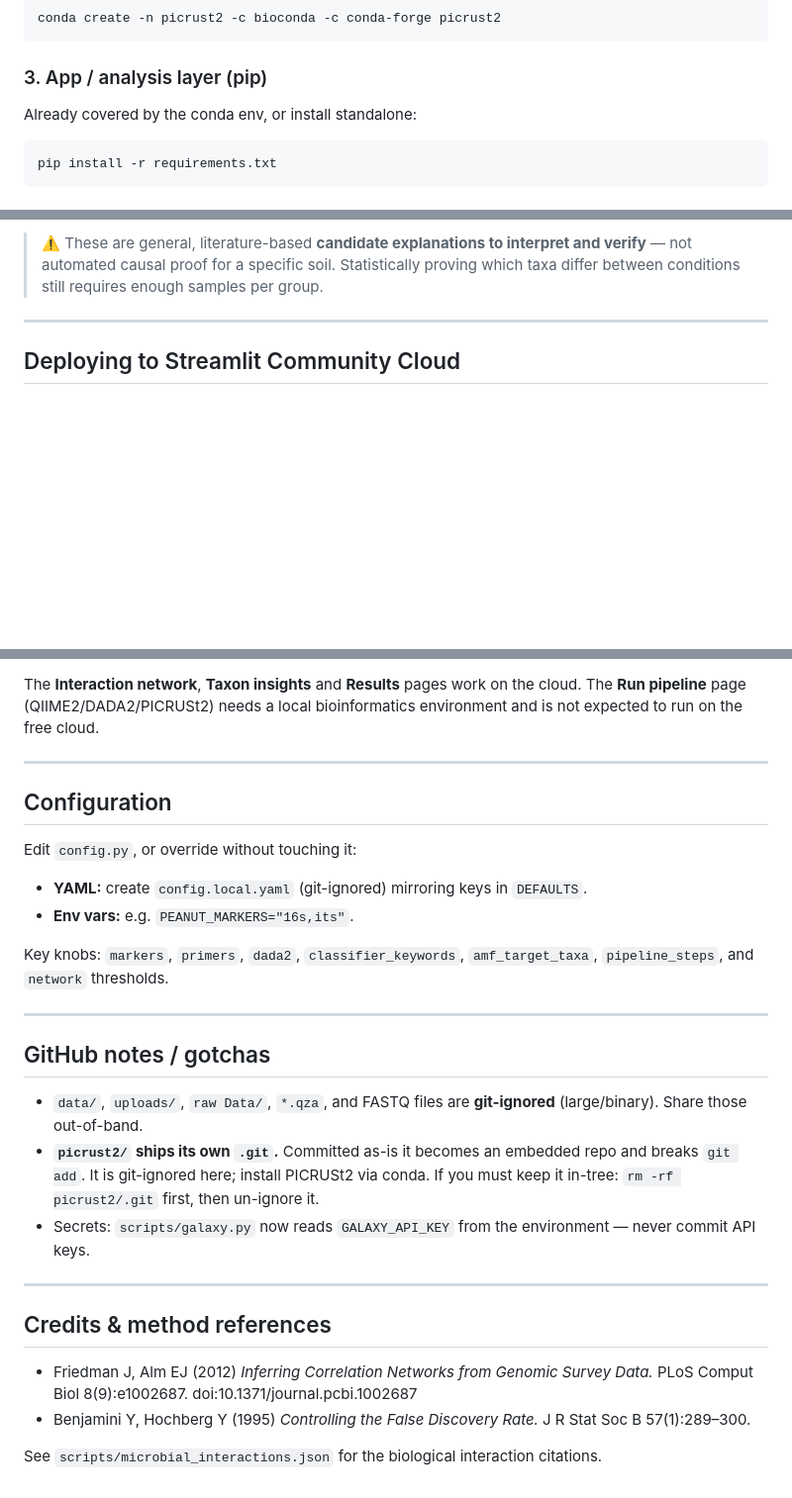
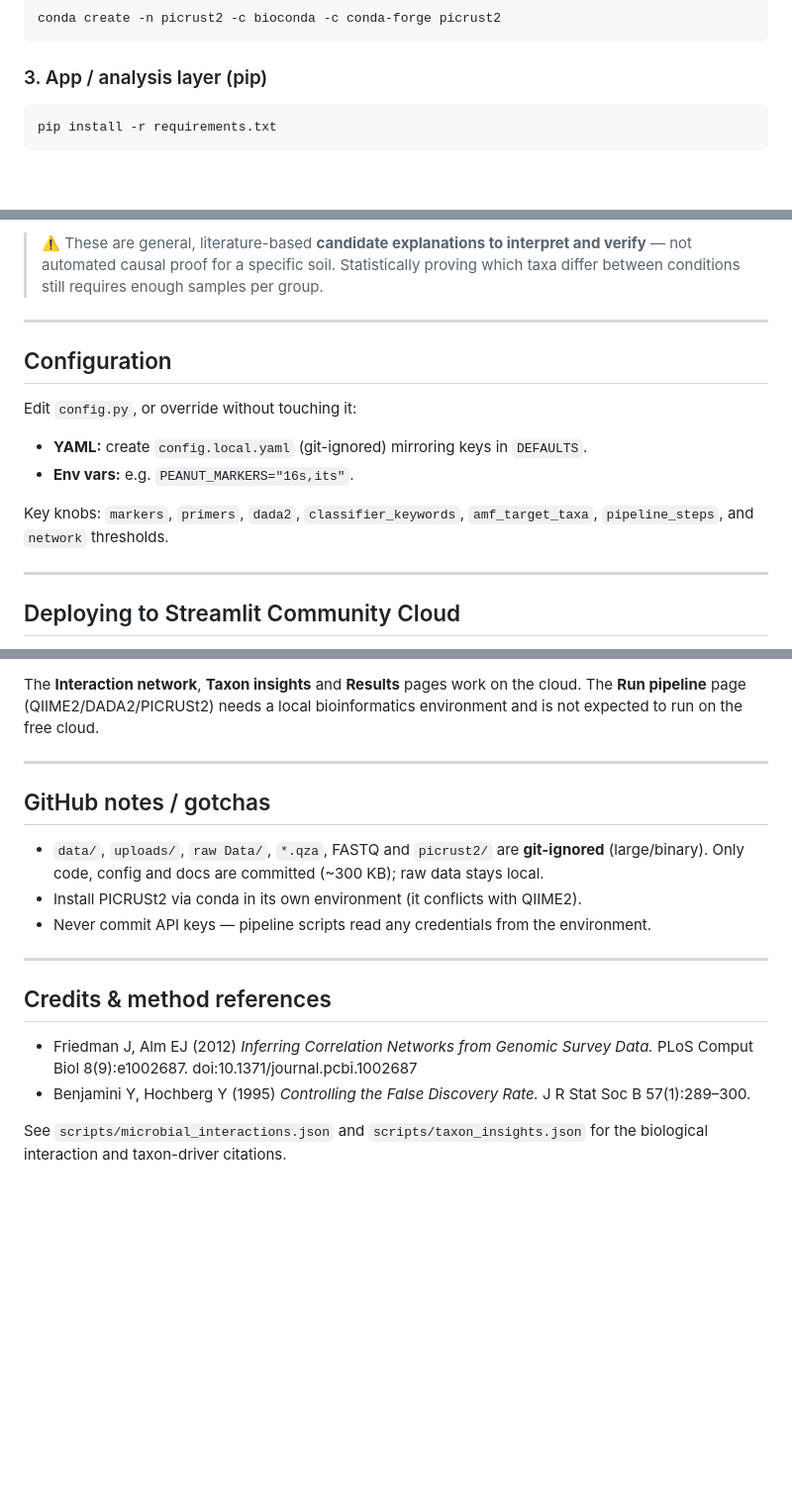
Before and after one commit to ColinLim20583/microbiome-pipeline, a Markdown page: README.md, 3 parts joined by grey strips. Shown at 99% size. Drawn GitHub-style; blank space fills up the shorter version.

````diff
--- a/README.md
+++ b/README.md
@@ -86,7 +99,6 @@ conda create -n picrust2 -c bioconda -c conda-forge picrust2
 ```
 
 ### 3. App / analysis layer (pip)
-Already covered by the conda env, or install standalone:
 ```bash
 pip install -r requirements.txt
 ```
@@ -173,6 +196,18 @@ extensible — add taxa or factors to the JSON with no code change.
 > and verify** — not automated causal proof for a specific soil. Statistically
 > proving which taxa differ between conditions still requires enough samples per
 > group.
+
+---
+
+## Configuration
+
+Edit `config.py`, or override without touching it:
+
+- **YAML:** create `config.local.yaml` (git-ignored) mirroring keys in `DEFAULTS`.
+- **Env vars:** e.g. `PEANUT_MARKERS="16s,its"`.
+
+Key knobs: `markers`, `primers`, `dada2`, `classifier_keywords`,
+`amf_target_taxa`, `pipeline_steps`, and `network` thresholds.
 
 ---
 
@@ -191,27 +226,14 @@ bioinformatics environment and is not expected to run on the free cloud.
 
 ---
 
-## Configuration
-
-Edit `config.py`, or override without touching it:
-
-- **YAML:** create `config.local.yaml` (git-ignored) mirroring keys in `DEFAULTS`.
-- **Env vars:** e.g. `PEANUT_MARKERS="16s,its"`.
-
-Key knobs: `markers`, `primers`, `dada2`, `classifier_keywords`,
-`amf_target_taxa`, `pipeline_steps`, and `network` thresholds.
-
----
-
 ## GitHub notes / gotchas
 
-- `data/`, `uploads/`, `raw Data/`, `*.qza`, and FASTQ files are **git-ignored**
-  (large/binary). Share those out-of-band.
-- **`picrust2/` ships its own `.git`.** Committed as-is it becomes an embedded
-  repo and breaks `git add`. It is git-ignored here; install PICRUSt2 via conda.
-  If you must keep it in-tree: `rm -rf picrust2/.git` first, then un-ignore it.
-- Secrets: `scripts/galaxy.py` now reads `GALAXY_API_KEY` from the environment —
-  never commit API keys.
+- `data/`, `uploads/`, `raw Data/`, `*.qza`, FASTQ and `picrust2/` are
+  **git-ignored** (large/binary). Only code, config and docs are committed
+  (~300 KB); raw data stays local.
+- Install PICRUSt2 via conda in its own environment (it conflicts with QIIME2).
+- Never commit API keys — pipeline scripts read any credentials from the
+  environment.
 
 ---
 
@@ -222,5 +244,5 @@ Key knobs: `markers`, `primers`, `dada2`, `classifier_keywords`,
 - Benjamini Y, Hochberg Y (1995) *Controlling the False Discovery Rate.*
   J R Stat Soc B 57(1):289–300.
 
-See `scripts/microbial_interactions.json` for the biological interaction
-citations.
+See `scripts/microbial_interactions.json` and `scripts/taxon_insights.json` for
+the biological interaction and taxon-driver citations.
````
Also changed, not shown: other parts of README.md (+64 -40 lines).
